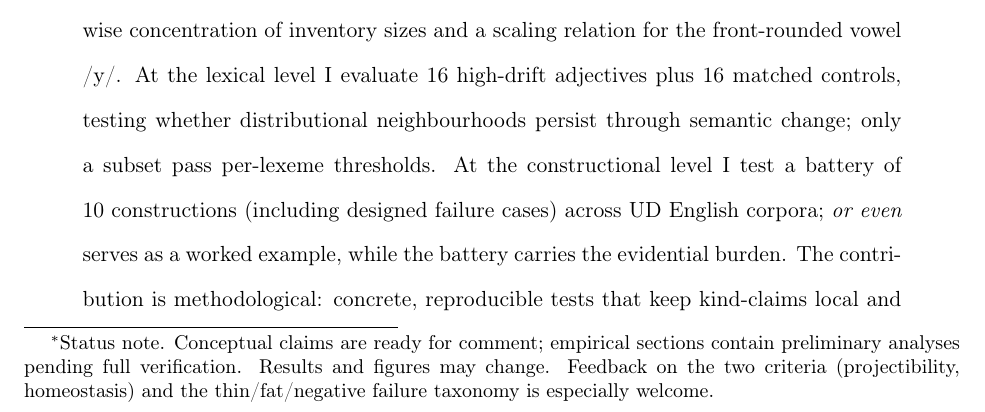
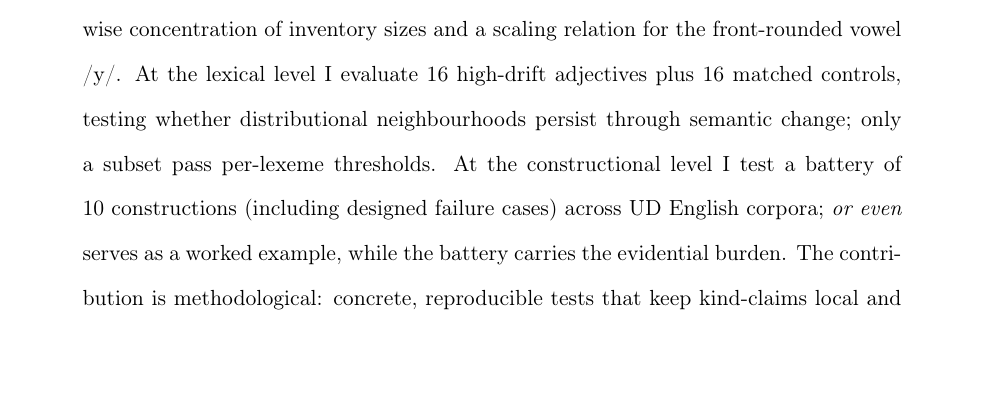
Before and after one commit to BrettRey/Language_as_a_Stack_of_HPC_Kinds, a LaTeX paper (main.tex): part of page 1 of 60, cut so that both start at the same text, the shorter picture padded with empty space. Compiled offline with pdfLaTeX.

Commit message:
Remove preliminary status note

```diff
--- a/main.tex
+++ b/main.tex
@@ -60,7 +60,7 @@
 \newcommand{\mention}[1]{\textit{#1}}
 
 \title{Language as a Stack of Homeostatic Property-Cluster Kinds: From Phonemes to Constructions}
-\author{Brett Reynolds \orcidlink{0000-0003-0073-7195}\footnote{Status note. Conceptual claims are ready for comment; empirical sections contain preliminary analyses pending full verification. Results and figures may change. Feedback on the two criteria (projectibility, homeostasis) and the thin/fat/negative failure taxonomy is especially welcome.}} \affil{Humber Polytechnic \& University of Toronto\\ \href{mailto:brett.reynolds@humber.ca}{brett.reynolds@humber.ca}} \date{\today}
+\author{Brett Reynolds \orcidlink{0000-0003-0073-7195}} \affil{Humber Polytechnic \& University of Toronto\\ \href{mailto:brett.reynolds@humber.ca}{brett.reynolds@humber.ca}} \date{\today}
 
 \begin{document}
 \maketitle
```
Also changed, not shown: main.pdf.
